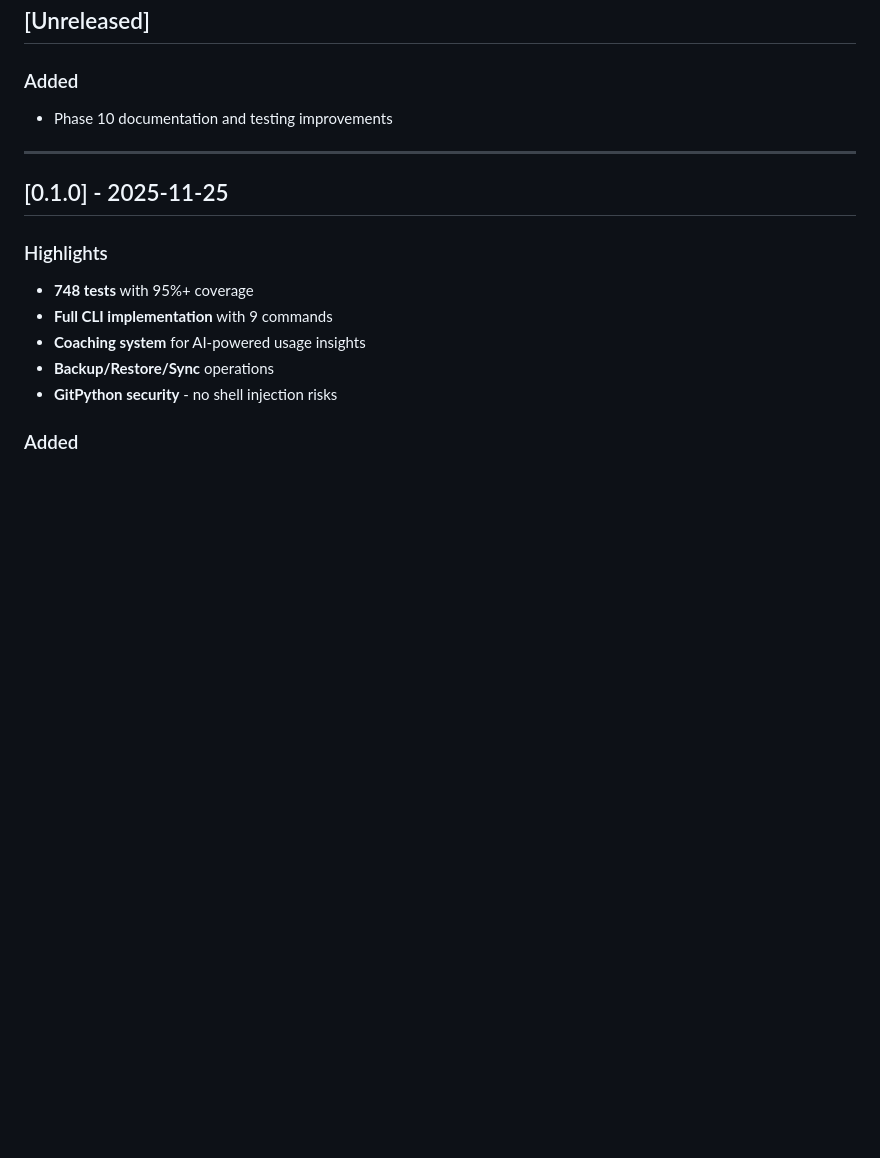
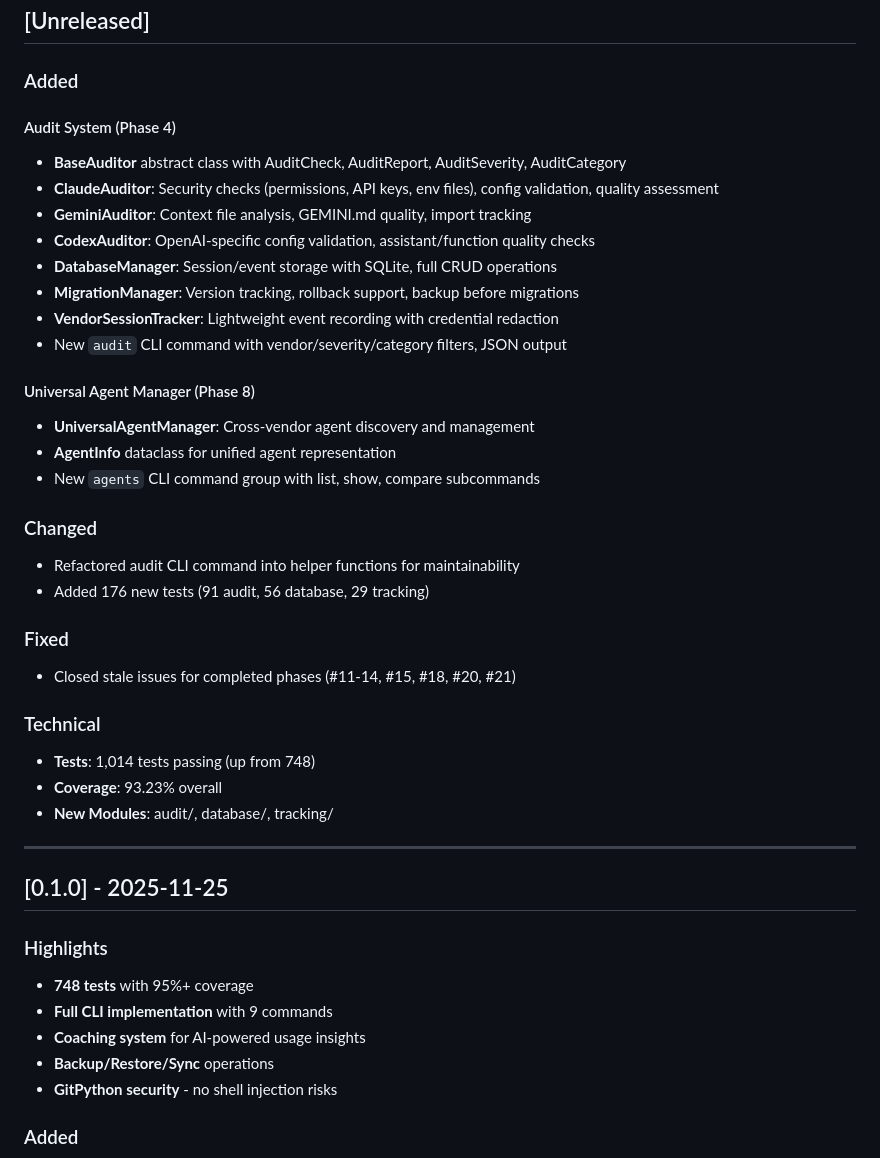
Before and after one commit to TechR10n/ai-asst-mgr, a Markdown page: CHANGELOG.md, the part around the change. GitHub-like rendering; blank space fills up the shorter version.

```diff
--- a/CHANGELOG.md
+++ b/CHANGELOG.md
@@ -8,7 +8,33 @@ and this project adheres to [Semantic Versioning](https://semver.org/spec/v2.0.0
 ## [Unreleased]
 
 ### Added
-- Phase 10 documentation and testing improvements
+
+#### Audit System (Phase 4)
+- **BaseAuditor** abstract class with AuditCheck, AuditReport, AuditSeverity, AuditCategory
+- **ClaudeAuditor**: Security checks (permissions, API keys, env files), config validation, quality assessment
+- **GeminiAuditor**: Context file analysis, GEMINI.md quality, import tracking
+- **CodexAuditor**: OpenAI-specific config validation, assistant/function quality checks
+- **DatabaseManager**: Session/event storage with SQLite, full CRUD operations
+- **MigrationManager**: Version tracking, rollback support, backup before migrations
+- **VendorSessionTracker**: Lightweight event recording with credential redaction
+- New `audit` CLI command with vendor/severity/category filters, JSON output
+
+#### Universal Agent Manager (Phase 8)
+- **UniversalAgentManager**: Cross-vendor agent discovery and management
+- **AgentInfo** dataclass for unified agent representation
+- New `agents` CLI command group with list, show, compare subcommands
+
+### Changed
+- Refactored audit CLI command into helper functions for maintainability
+- Added 176 new tests (91 audit, 56 database, 29 tracking)
+
+### Fixed
+- Closed stale issues for completed phases (#11-14, #15, #18, #20, #21)
+
+### Technical
+- **Tests**: 1,014 tests passing (up from 748)
+- **Coverage**: 93.23% overall
+- **New Modules**: audit/, database/, tracking/
 
 ---
 
```
Also changed, not shown: PROJECT_STATUS.md (added, +90 -0 lines).
